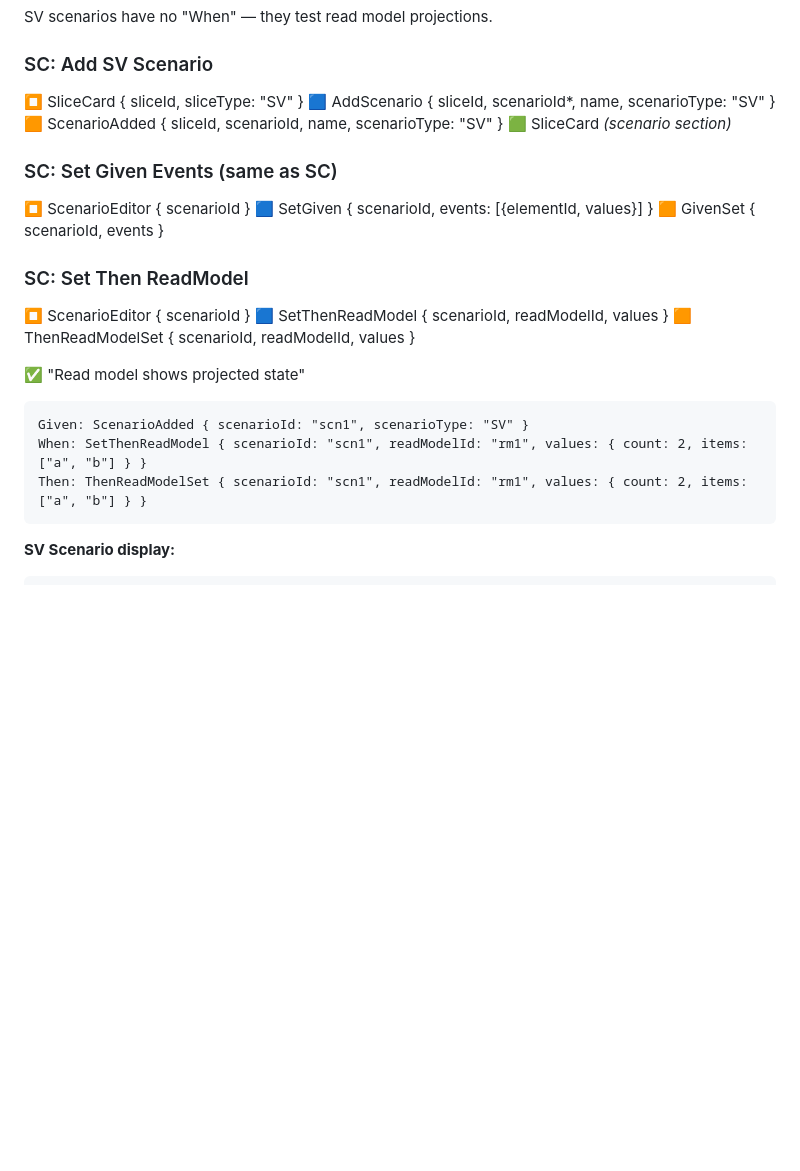
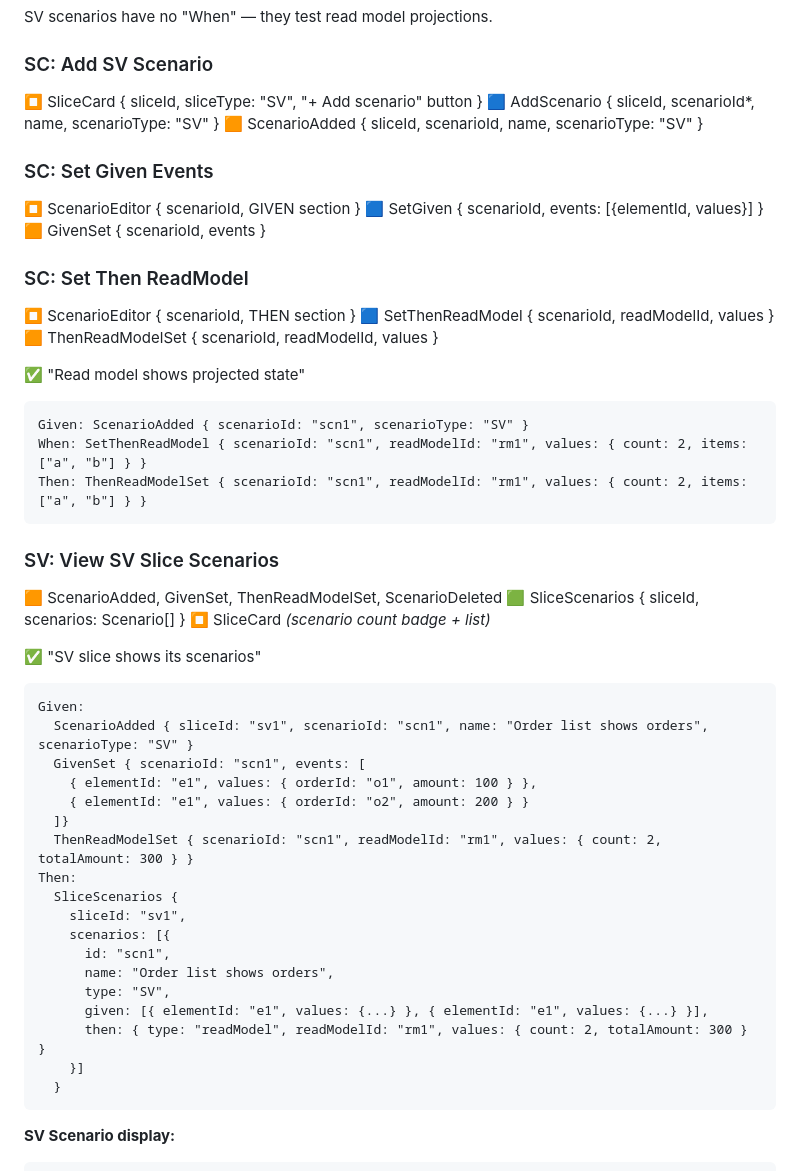
Before and after one commit to itsybit-agent/eventpad-mockup, a Markdown page: EVENT_MODEL.md, the part around one of its changes. Drawn GitHub-style; blank space fills up the shorter version.

````diff
--- a/EVENT_MODEL.md
+++ b/EVENT_MODEL.md
@@ -716,18 +752,17 @@ Then:  Rejected: "Customer not found"
 SV scenarios have no "When" — they test read model projections.
 
 ### SC: Add SV Scenario
-⏹️ SliceCard { sliceId, sliceType: "SV" }
+⏹️ SliceCard { sliceId, sliceType: "SV", "+ Add scenario" button }
 🟦 AddScenario { sliceId, scenarioId*, name, scenarioType: "SV" }
 🟧 ScenarioAdded { sliceId, scenarioId, name, scenarioType: "SV" }
-🟩 SliceCard *(scenario section)*
 
-### SC: Set Given Events (same as SC)
-⏹️ ScenarioEditor { scenarioId }
+### SC: Set Given Events
+⏹️ ScenarioEditor { scenarioId, GIVEN section }
 🟦 SetGiven { scenarioId, events: [{elementId, values}] }
 🟧 GivenSet { scenarioId, events }
 
 ### SC: Set Then ReadModel
-⏹️ ScenarioEditor { scenarioId }
+⏹️ ScenarioEditor { scenarioId, THEN section }
 🟦 SetThenReadModel { scenarioId, readModelId, values }
 🟧 ThenReadModelSet { scenarioId, readModelId, values }
 
@@ -736,6 +771,33 @@ SV scenarios have no "When" — they test read model projections.
 Given: ScenarioAdded { scenarioId: "scn1", scenarioType: "SV" }
 When: SetThenReadModel { scenarioId: "scn1", readModelId: "rm1", values: { count: 2, items: ["a", "b"] } }
 Then: ThenReadModelSet { scenarioId: "scn1", readModelId: "rm1", values: { count: 2, items: ["a", "b"] } }
+```
+
+### SV: View SV Slice Scenarios
+🟧 ScenarioAdded, GivenSet, ThenReadModelSet, ScenarioDeleted
+🟩 SliceScenarios { sliceId, scenarios: Scenario[] }
+⏹️ SliceCard *(scenario count badge + list)*
+
+✅ "SV slice shows its scenarios"
+```
+Given:
+  ScenarioAdded { sliceId: "sv1", scenarioId: "scn1", name: "Order list shows orders", scenarioType: "SV" }
+  GivenSet { scenarioId: "scn1", events: [
+    { elementId: "e1", values: { orderId: "o1", amount: 100 } },
+    { elementId: "e1", values: { orderId: "o2", amount: 200 } }
+  ]}
+  ThenReadModelSet { scenarioId: "scn1", readModelId: "rm1", values: { count: 2, totalAmount: 300 } }
+Then:
+  SliceScenarios {
+    sliceId: "sv1",
+    scenarios: [{
+      id: "scn1",
+      name: "Order list shows orders",
+      type: "SV",
+      given: [{ elementId: "e1", values: {...} }, { elementId: "e1", values: {...} }],
+      then: { type: "readModel", readModelId: "rm1", values: { count: 2, totalAmount: 300 } }
+    }]
+  }
 ```
 
 **SV Scenario display:**
````
Also changed, not shown: other parts of EVENT_MODEL.md (+47 -11 lines).
